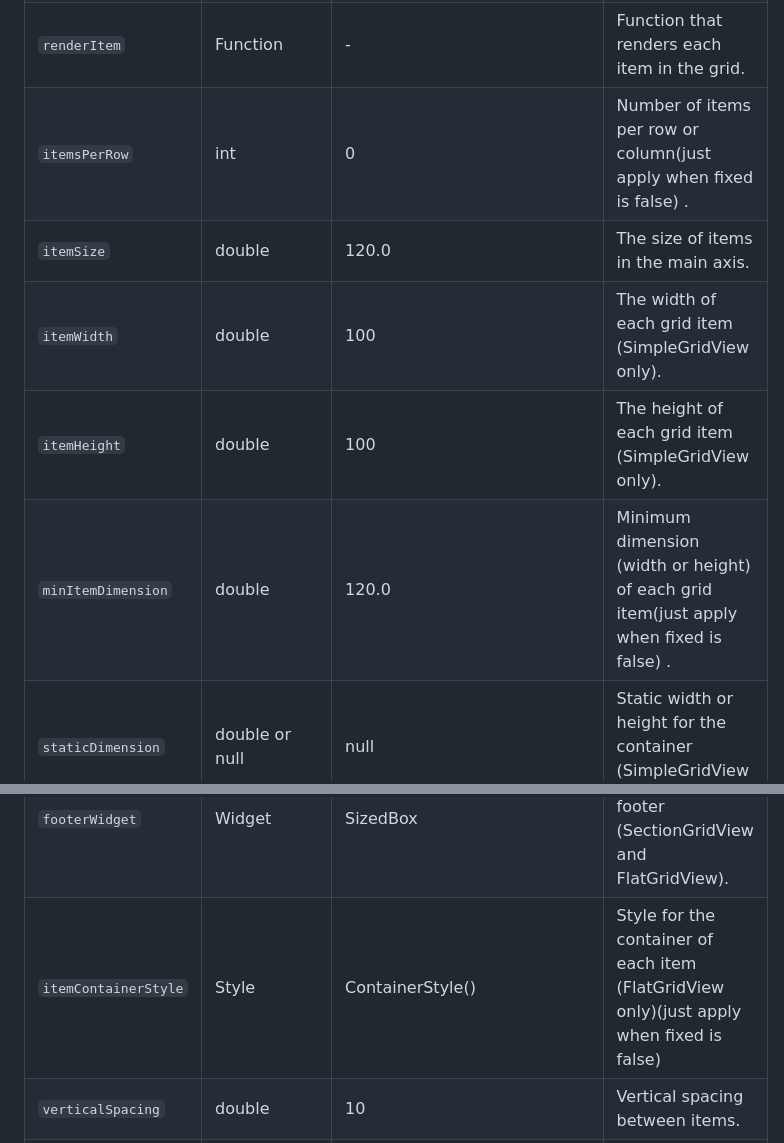
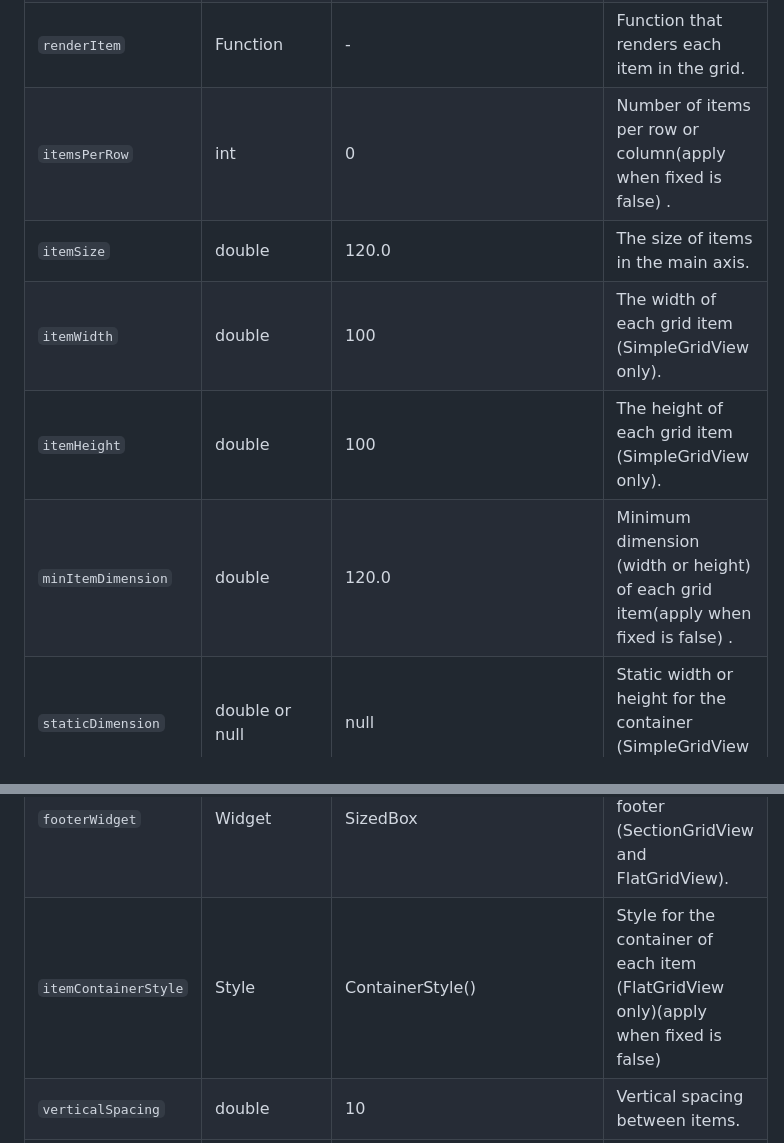
Before and after one commit to otrofy/flutter-super-grid, a Markdown page: README.md, 2 parts joined by grey strips. GitHub-like rendering.

```diff
--- a/README.md
+++ b/README.md
@@ -89,11 +89,11 @@ SectionGridView(
 | `data`                  | List                     | -                       | The data to display in the grid (SimpleGridView and FlatGridView).                           |
 | `sections`              | List                     | -                       | The sections to display in the grid (SectionGridView only). |
 | `renderItem`            | Function                 | -                       | Function that renders each item in the grid.               |
-| `itemsPerRow`           | int                      | 0                       | Number of items per row or column(just apply when fixed is false) .                         |
+| `itemsPerRow`           | int                      | 0                       | Number of items per row or column(apply when fixed is false) .                         |
 | `itemSize`              | double                   | 120.0                   | The size of items in the main axis.                        |
 | `itemWidth`             | double                   | 100                     | The width of each grid item (SimpleGridView only).          |
 | `itemHeight`            | double                   | 100                     | The height of each grid item (SimpleGridView only).         |
-| `minItemDimension`      | double                   | 120.0                   | Minimum dimension (width or height) of each grid item(just apply when fixed is false) .     |
+| `minItemDimension`      | double                   | 120.0                   | Minimum dimension (width or height) of each grid item(apply when fixed is false) .     |
 | `staticDimension`       | double or null           | null                    | Static width or height for the container (SimpleGridView only). |
 | `additionalRow`         | Widget                   | SizedBox                | Additional row to be displayed at the bottom of the grid (SimpleGridView only). |
 | `additionalRowStyle`    | Style or null            | null                    | Style of the additional row (SimpleGridView only).          |
@@ -110,7 +110,7 @@ SectionGridView(
 | `adjustGridToStyles`    | bool                     | false                   | Whether to adjust the grid to styles. |
 | `onNewItemAdded`        | Function or null         | null                    | Callback when a new item is added (SectionGridView and FlatGridView). |
 | `footerWidget`          | Widget                   | SizedBox                | Widget to be displayed as a footer (SectionGridView and FlatGridView). |
-| `itemContainerStyle`    | Style                    | ContainerStyle()        | Style for the container of each item (FlatGridView only)(just apply when fixed is false)   |
+| `itemContainerStyle`    | Style                    | ContainerStyle()        | Style for the container of each item (FlatGridView only)(apply when fixed is false)   |
 | `verticalSpacing`       | double                   | 10                      | Vertical spacing between items.            |
 | `horizontalSpacing`     | double                   | 10                      | Horizontal spacing between items.          |
 | `isFixed`               | bool                     | false                   | Whether the grid item size is fixed.  |
```
